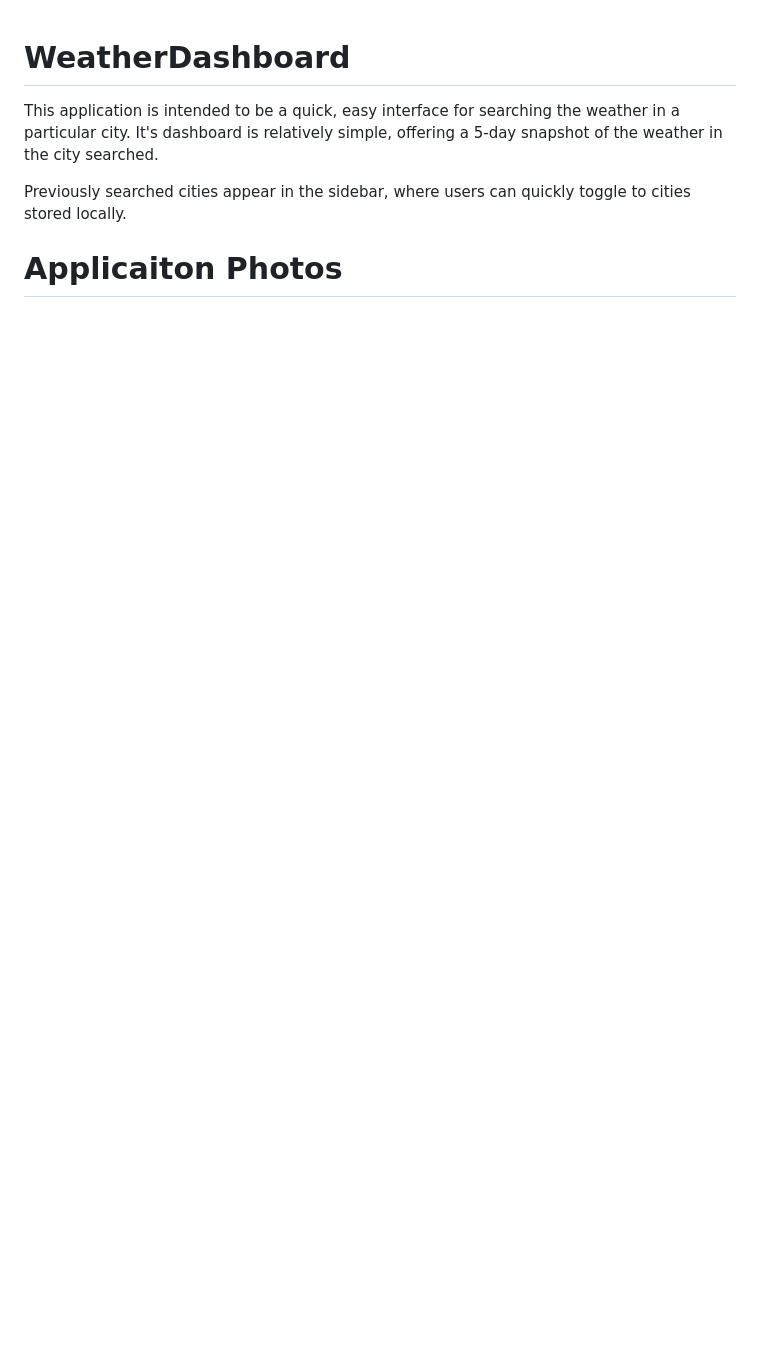
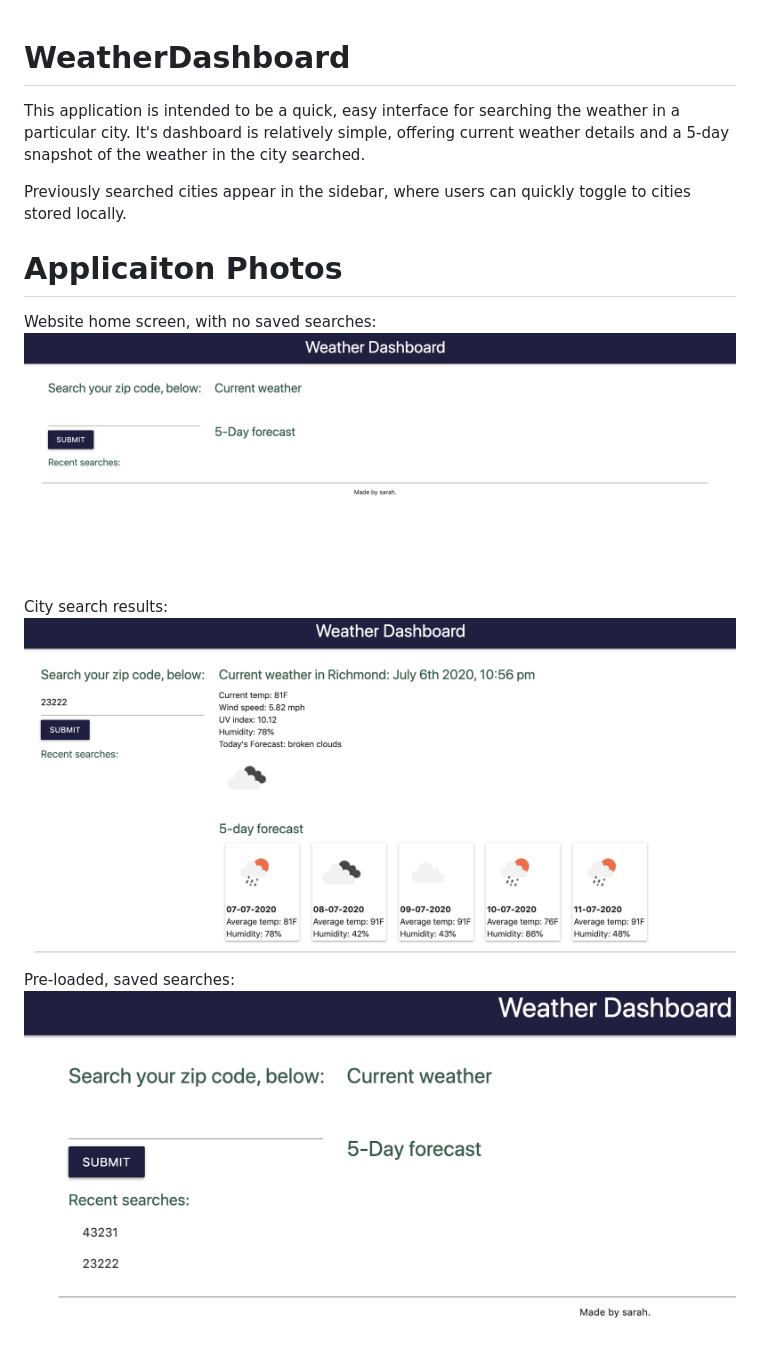
Before and after one commit to skerr924/WeatherDashboard, a Markdown page: README.md, the part around the change. GitHub-like rendering; pictures changed too: assets/blank_load_screen.png (added), assets/past_searches.png (added), assets/search_results_screen.png (added); blank space fills up the shorter version.

Commit message:
added photos and more info to readme

```diff
--- a/README.md
+++ b/README.md
@@ -1,7 +1,13 @@
 # WeatherDashboard
 
-This application is intended to be a quick, easy interface for searching the weather in a particular city. It's dashboard is relatively simple, offering a 5-day snapshot of the weather in the city searched.
+This application is intended to be a quick, easy interface for searching the weather in a particular city. It's dashboard is relatively simple, offering current weather details and a 5-day snapshot of the weather in the city searched.
 
 Previously searched cities appear in the sidebar, where users can quickly toggle to cities stored locally.
 
 # Applicaiton Photos
+
+Website home screen, with no saved searches: <img src="assets/blank_load_screen.png">
+
+City search results: <img src = "assets/search_results_screen.png" >
+
+Pre-loaded, saved searches: <img src = "assets/past_searches.png" >
```
Also changed, not shown: 1 other file.
